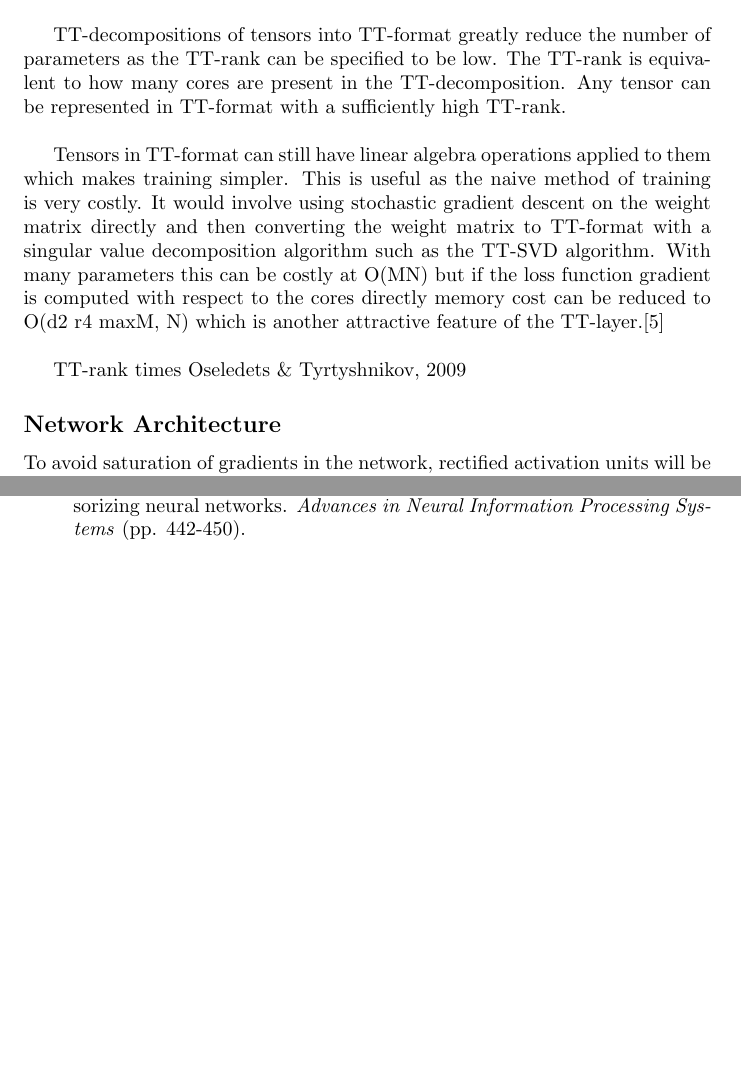
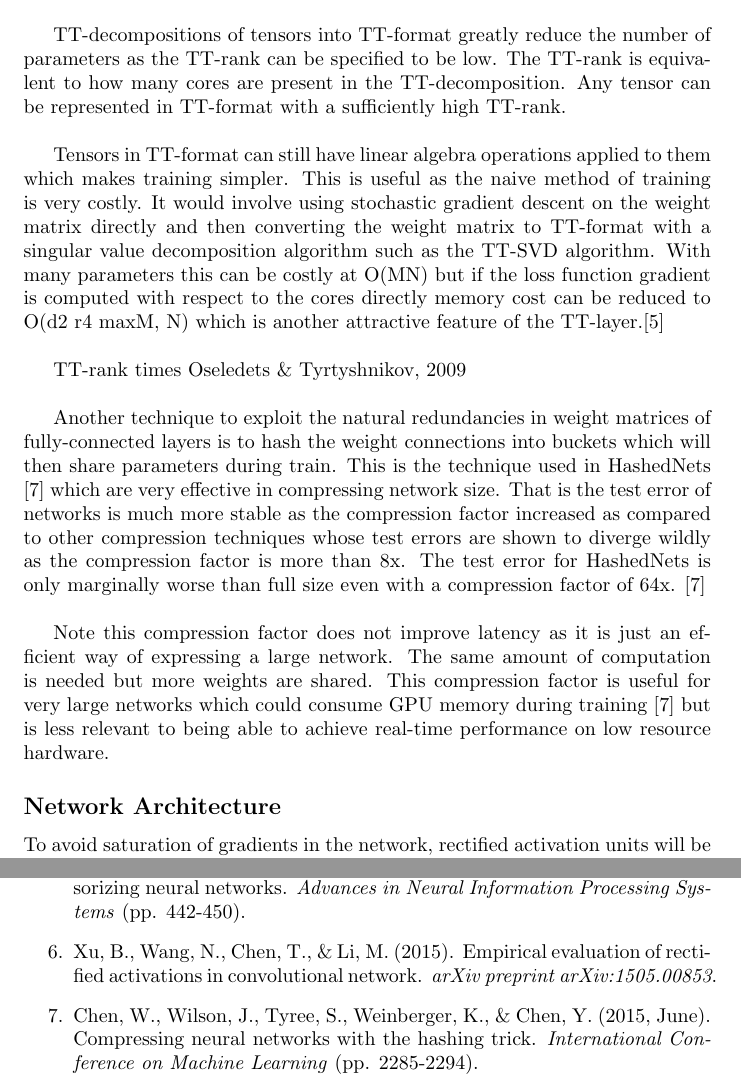
Before and after one commit to frederik-laboyrie/collaborative-filtering-spark, a LaTeX document (report/report.tex): two parts of pages 2 and 3 of 3, joined at a grey line, cut so that both start at the same text, the shorter picture padded with empty space. Compiled offline with pdfLaTeX.

Commit message:
hashednets

```diff
--- a/report/report.tex
+++ b/report/report.tex
@@ -23,8 +23,11 @@ TT-decompositions of tensors into TT-format greatly reduce the number of paramet
 
 Tensors in TT-format can still have linear algebra operations applied to them which makes training simpler. This is useful as the naive method of training is very costly. It would involve using stochastic gradient descent on the weight matrix directly and then converting the weight matrix to TT-format with a singular value decomposition algorithm such as the TT-SVD algorithm. With many parameters this can be costly at O(MN) but if the loss function gradient is computed with respect to the cores directly memory cost can be reduced to O(d2 r4 max{M, N}) which is another attractive feature of the TT-layer.[5]\\
 
-TT-rank times Oseledets \& Tyrtyshnikov, 2009
+TT-rank times Oseledets \& Tyrtyshnikov, 2009\\
 
+Another technique to exploit the natural redundancies in weight matrices of fully-connected layers is to hash the weight connections into buckets which will then share parameters during train. This is the technique used in HashedNets [7] which are very effective in compressing network size. That is the test error of networks is much more stable as the compression factor increased as compared to other compression techniques whose test errors are shown to diverge wildly as the compression factor is more than 8x. The test error for HashedNets is only marginally worse than full size even with a compression factor of 64x. [7]\\
+
+Note this compression factor does not improve latency as it is just an efficient way of expressing a large network. The same amount of computation is needed but more weights are shared. This compression factor is useful for very large networks which could consume GPU memory during training [7] but is less relevant to being able to achieve real-time performance on low resource hardware.
 \subsection*{Network Architecture}
 To avoid saturation of gradients in the network, rectified activation units will be used. Standard rectified linear units (ReLU hereafter) reassign all negative values to zero and lets positive values pass unchanged. This makes ReLUs computationally very efficient compared to parametric non-linear activation functions such as a sigmoidal. However, as all negative values are set to 0, large updates can cause gradient not to be able to pass through the ReLU.\\
 
@@ -41,6 +44,8 @@ Chicago
 \item Oseledets, I. V. (2011). Tensor-train decomposition. \emph{SIAM Journal on Scientific Computing}, 33(5), 2295-2317.
 Chicago
 \item Novikov, A., Podoprikhin, D., Osokin, A., \& Vetrov, D. P. (2015). Tensorizing neural networks. \emph{Advances in Neural Information Processing Systems} (pp. 442-450).
+\item Xu, B., Wang, N., Chen, T., \& Li, M. (2015). Empirical evaluation of rectified activations in convolutional network. \emph{arXiv preprint arXiv:1505.00853}.
+\item Chen, W., Wilson, J., Tyree, S., Weinberger, K., \& Chen, Y. (2015, June). Compressing neural networks with the hashing trick. \emph{International Conference on Machine Learning} (pp. 2285-2294).
 \end{enumerate}
 
 \end{document}
```
